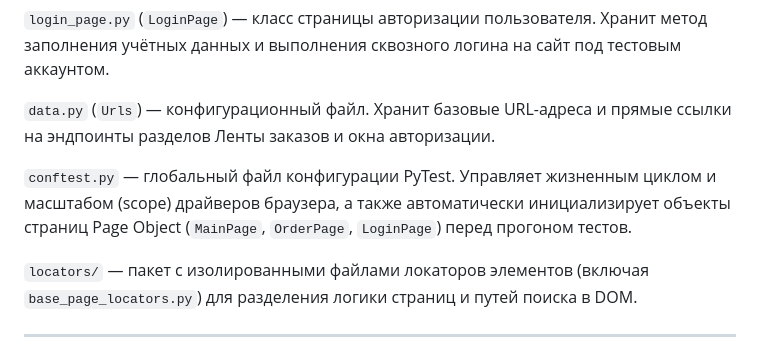
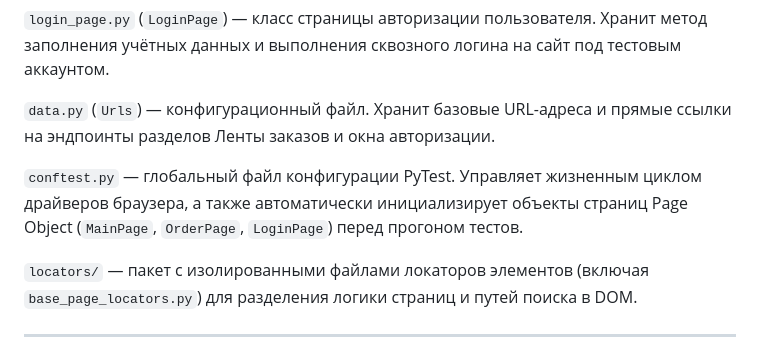
Before and after one commit to ptwt3d-creator/Diplom-3, a Markdown page: README.md, the part around the change. Drawn GitHub-style.

Commit message:
docs: update README

```diff
--- a/README.md
+++ b/README.md
@@ -13,7 +13,7 @@
 
 `data.py` (`Urls`) — конфигурационный файл. Хранит базовые URL-адреса и прямые ссылки на эндпоинты разделов Ленты заказов и окна авторизации.
 
-`conftest.py` — глобальный файл конфигурации PyTest. Управляет жизненным циклом и масштабом (scope) драйверов браузера, а также автоматически инициализирует объекты страниц Page Object (`MainPage`, `OrderPage`, `LoginPage`) перед прогоном тестов.
+`conftest.py` — глобальный файл конфигурации PyTest. Управляет жизненным циклом драйверов браузера, а также автоматически инициализирует объекты страниц Page Object (`MainPage`, `OrderPage`, `LoginPage`) перед прогоном тестов.
 
 `locators/` — пакет с изолированными файлами локаторов элементов (включая `base_page_locators.py`) для разделения логики страниц и путей поиска в DOM.
 
```
